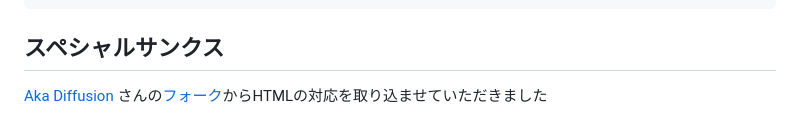
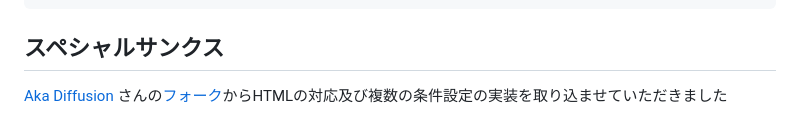
Before and after one commit to xpadev-net/niconicomments-for-onecomme, a Markdown page: README.md, the part around the change. GitHub-like rendering.

Commit message:
update: README

```diff
--- a/README.md
+++ b/README.md
@@ -110,4 +110,4 @@ type commands = {
 
 
 ## スペシャルサンクス
-[Aka Diffusion](https://github.com/aka7774) さんの[フォーク](https://github.com/aka7774/niconicomments-for-onecomme)からHTMLの対応を取り込ませていただきました
+[Aka Diffusion](https://github.com/aka7774) さんの[フォーク](https://github.com/aka7774/niconicomments-for-onecomme)からHTMLの対応及び複数の条件設定の実装を取り込ませていただきました
```
